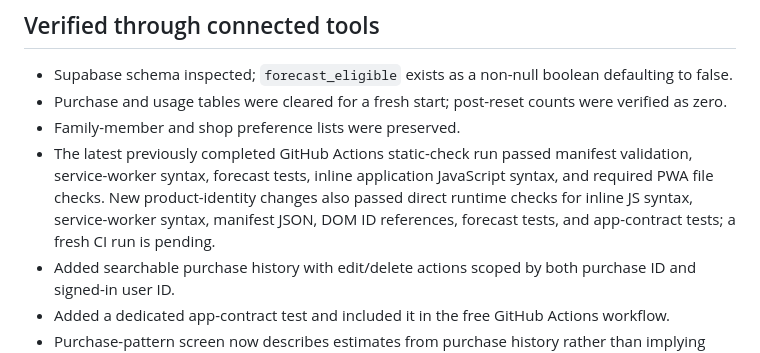
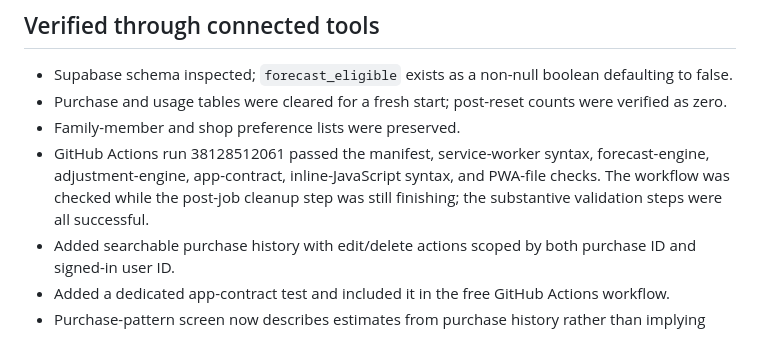
Before and after one commit to vshlsocial-cmyk/gaikwad-expense-tracker, a Markdown page: EMS_TEST_REPORT.md, the part around one of its changes. GitHub-like rendering.

Commit message:
Update staging test report for planner and receipt reconciliation

```diff
--- a/EMS_TEST_REPORT.md
+++ b/EMS_TEST_REPORT.md
@@ -6,7 +6,7 @@ Date: 2026-10-11
 - Supabase schema inspected; `forecast_eligible` exists as a non-null boolean defaulting to false.
 - Purchase and usage tables were cleared for a fresh start; post-reset counts were verified as zero.
 - Family-member and shop preference lists were preserved.
-- The latest previously completed GitHub Actions static-check run passed manifest validation, service-worker syntax, forecast tests, inline application JavaScript syntax, and required PWA file checks. New product-identity changes also passed direct runtime checks for inline JS syntax, service-worker syntax, manifest JSON, DOM ID references, forecast tests, and app-contract tests; a fresh CI run is pending.
+- GitHub Actions run 38128512061 passed the manifest, service-worker syntax, forecast-engine, adjustment-engine, app-contract, inline-JavaScript syntax, and PWA-file checks. The workflow was checked while the post-job cleanup step was still finishing; the substantive validation steps were all successful.
 - Added searchable purchase history with edit/delete actions scoped by both purchase ID and signed-in user ID.
 - Added a dedicated app-contract test and included it in the free GitHub Actions workflow.
 - Purchase-pattern screen now describes estimates from purchase history rather than implying physical stock can be known without usage logs.
```
Also changed, not shown: other parts of EMS_TEST_REPORT.md (+1 -1 lines).
